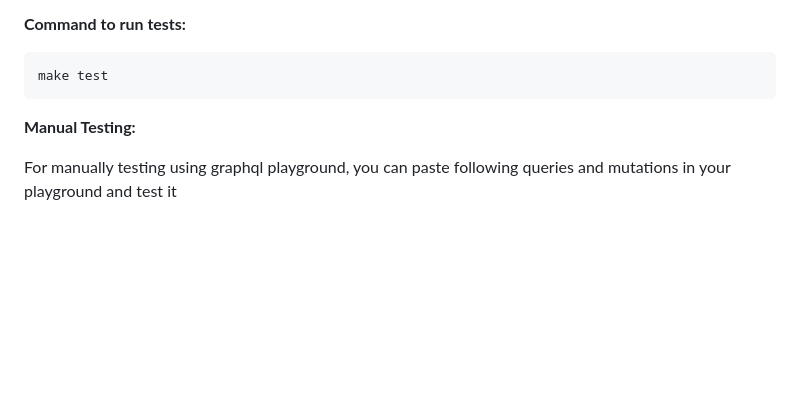
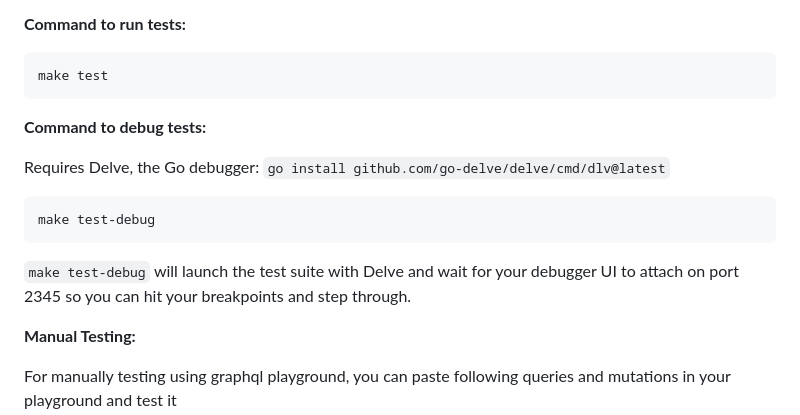
Before and after one commit to authorizerdev/authorizer, a Markdown page: .github/CONTRIBUTING.md, the part around the change. Rendered like a GitHub page; blank space fills up the shorter version.

Commit message:
Update to include test-debug make command

````diff
--- a/.github/CONTRIBUTING.md
+++ b/.github/CONTRIBUTING.md
@@ -98,6 +98,17 @@ If you are adding new resolver,
 ```sh
 make test
 ```
+
+**Command to debug tests:**
+
+Requires Delve, the Go debugger:
+  `go install github.com/go-delve/delve/cmd/dlv@latest`
+
+```sh
+make test-debug
+```
+
+`make test-debug` will launch the test suite with Delve and wait for your debugger UI to attach on port 2345 so you can hit your breakpoints and step through.
 
 **Manual Testing:**
 
````
